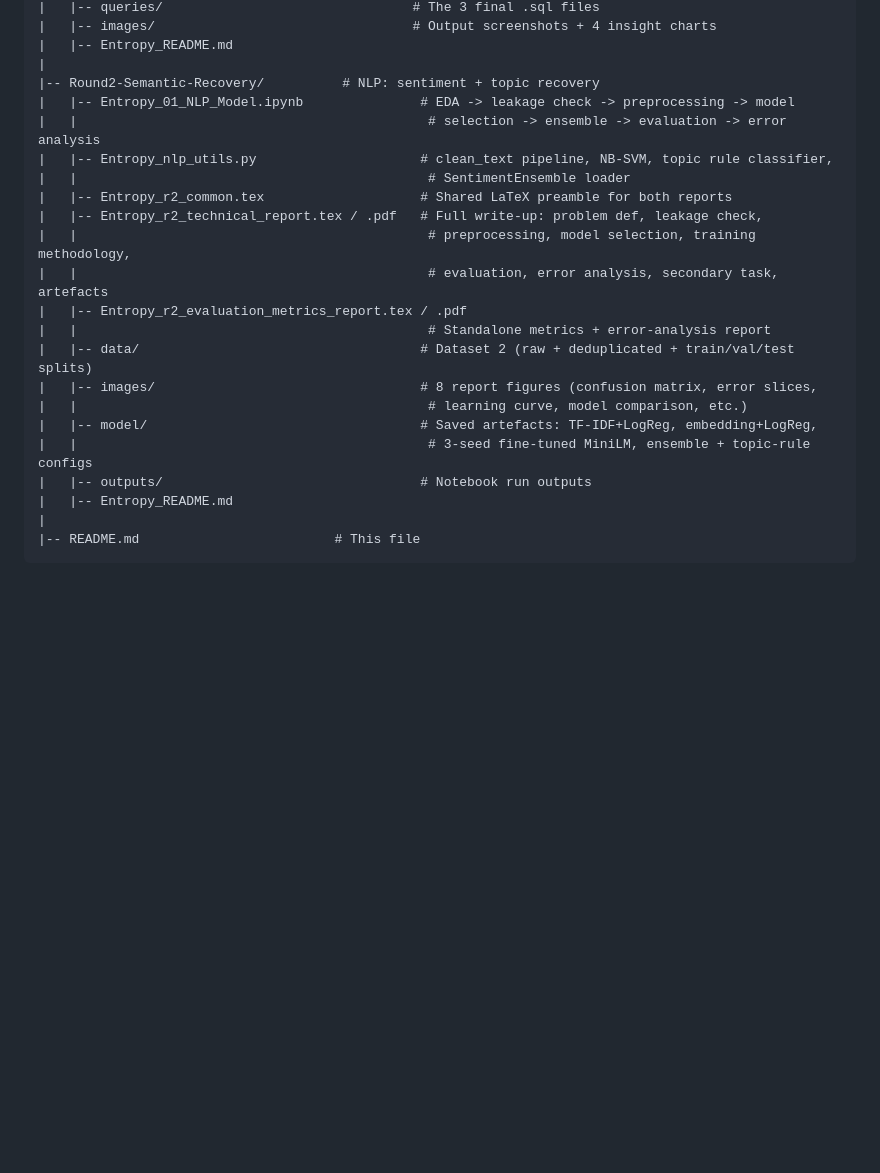
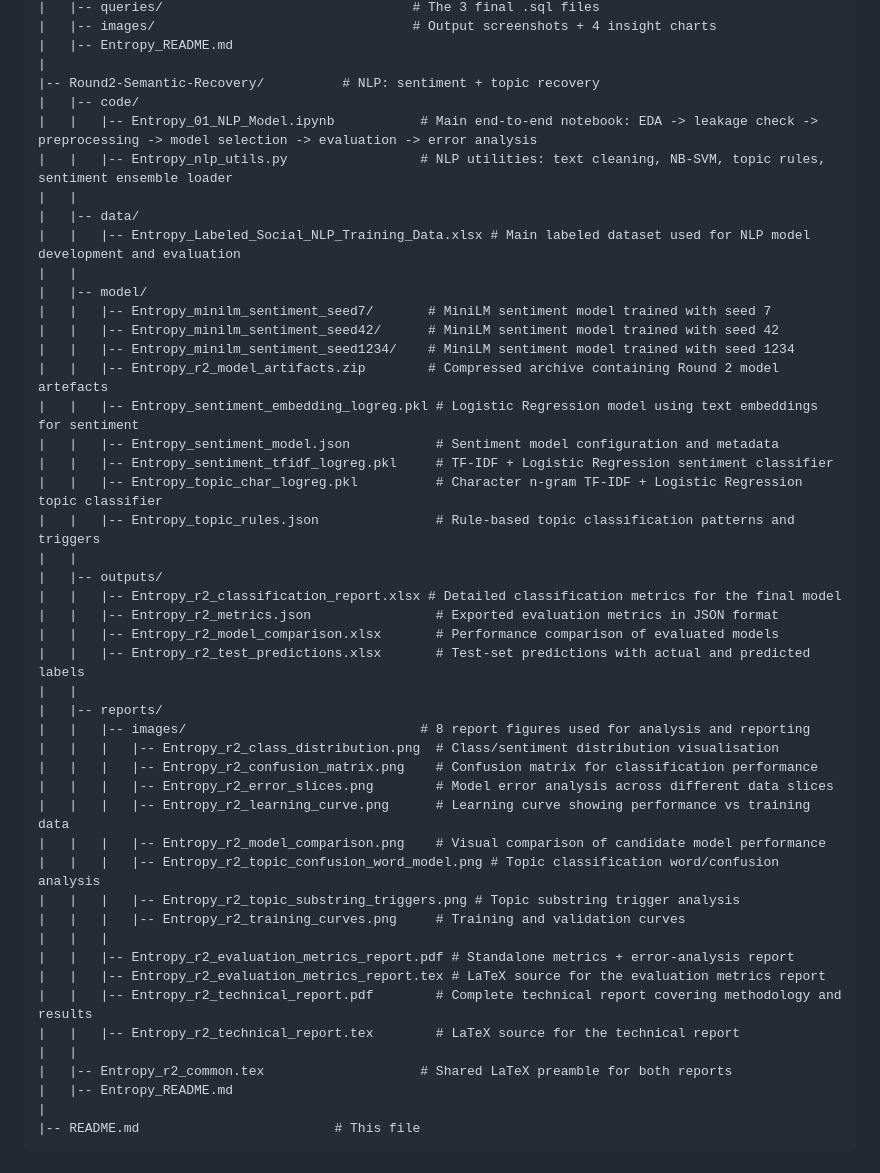
Before and after one commit to SaiGrover/entropy-data-vortex, a Markdown page: README.md, the part around the change. Drawn GitHub-style; blank space fills up the shorter version.

Commit message:
Revise README with competition and project details
Updated README.md with competition details, project structure, progress, key findings, and tech stack.

```diff
--- a/README.md
+++ b/README.md
@@ -55,22 +55,47 @@ Data Vortex/
 |   |-- Entropy_README.md
 |
 |-- Round2-Semantic-Recovery/          # NLP: sentiment + topic recovery
-|   |-- Entropy_01_NLP_Model.ipynb               # EDA -> leakage check -> preprocessing -> model
-|   |                                             # selection -> ensemble -> evaluation -> error analysis
-|   |-- Entropy_nlp_utils.py                     # clean_text pipeline, NB-SVM, topic rule classifier,
-|   |                                             # SentimentEnsemble loader
+|   |-- code/
+|   |   |-- Entropy_01_NLP_Model.ipynb           # Main end-to-end notebook: EDA -> leakage check -> preprocessing -> model selection -> evaluation -> error analysis
+|   |   |-- Entropy_nlp_utils.py                 # NLP utilities: text cleaning, NB-SVM, topic rules, sentiment ensemble loader
+|   |
+|   |-- data/
+|   |   |-- Entropy_Labeled_Social_NLP_Training_Data.xlsx # Main labeled dataset used for NLP model development and evaluation
+|   |
+|   |-- model/
+|   |   |-- Entropy_minilm_sentiment_seed7/       # MiniLM sentiment model trained with seed 7
+|   |   |-- Entropy_minilm_sentiment_seed42/      # MiniLM sentiment model trained with seed 42
+|   |   |-- Entropy_minilm_sentiment_seed1234/    # MiniLM sentiment model trained with seed 1234
+|   |   |-- Entropy_r2_model_artifacts.zip        # Compressed archive containing Round 2 model artefacts
+|   |   |-- Entropy_sentiment_embedding_logreg.pkl # Logistic Regression model using text embeddings for sentiment
+|   |   |-- Entropy_sentiment_model.json           # Sentiment model configuration and metadata
+|   |   |-- Entropy_sentiment_tfidf_logreg.pkl     # TF-IDF + Logistic Regression sentiment classifier
+|   |   |-- Entropy_topic_char_logreg.pkl          # Character n-gram TF-IDF + Logistic Regression topic classifier
+|   |   |-- Entropy_topic_rules.json               # Rule-based topic classification patterns and triggers
+|   |
+|   |-- outputs/
+|   |   |-- Entropy_r2_classification_report.xlsx # Detailed classification metrics for the final model
+|   |   |-- Entropy_r2_metrics.json                # Exported evaluation metrics in JSON format
+|   |   |-- Entropy_r2_model_comparison.xlsx       # Performance comparison of evaluated models
+|   |   |-- Entropy_r2_test_predictions.xlsx       # Test-set predictions with actual and predicted labels
+|   |
+|   |-- reports/
+|   |   |-- images/                              # 8 report figures used for analysis and reporting
+|   |   |   |-- Entropy_r2_class_distribution.png  # Class/sentiment distribution visualisation
+|   |   |   |-- Entropy_r2_confusion_matrix.png    # Confusion matrix for classification performance
+|   |   |   |-- Entropy_r2_error_slices.png        # Model error analysis across different data slices
+|   |   |   |-- Entropy_r2_learning_curve.png      # Learning curve showing performance vs training data
+|   |   |   |-- Entropy_r2_model_comparison.png    # Visual comparison of candidate model performance
+|   |   |   |-- Entropy_r2_topic_confusion_word_model.png # Topic classification word/confusion analysis
+|   |   |   |-- Entropy_r2_topic_substring_triggers.png # Topic substring trigger analysis
+|   |   |   |-- Entropy_r2_training_curves.png     # Training and validation curves
+|   |   |
+|   |   |-- Entropy_r2_evaluation_metrics_report.pdf # Standalone metrics + error-analysis report
+|   |   |-- Entropy_r2_evaluation_metrics_report.tex # LaTeX source for the evaluation metrics report
+|   |   |-- Entropy_r2_technical_report.pdf        # Complete technical report covering methodology and results
+|   |   |-- Entropy_r2_technical_report.tex        # LaTeX source for the technical report
+|   |
 |   |-- Entropy_r2_common.tex                    # Shared LaTeX preamble for both reports
-|   |-- Entropy_r2_technical_report.tex / .pdf   # Full write-up: problem def, leakage check,
-|   |                                             # preprocessing, model selection, training methodology,
-|   |                                             # evaluation, error analysis, secondary task, artefacts
-|   |-- Entropy_r2_evaluation_metrics_report.tex / .pdf
-|   |                                             # Standalone metrics + error-analysis report
-|   |-- data/                                    # Dataset 2 (raw + deduplicated + train/val/test splits)
-|   |-- images/                                  # 8 report figures (confusion matrix, error slices,
-|   |                                             # learning curve, model comparison, etc.)
-|   |-- model/                                   # Saved artefacts: TF-IDF+LogReg, embedding+LogReg,
-|   |                                             # 3-seed fine-tuned MiniLM, ensemble + topic-rule configs
-|   |-- outputs/                                 # Notebook run outputs
 |   |-- Entropy_README.md
 |
 |-- README.md                         # This file
```
